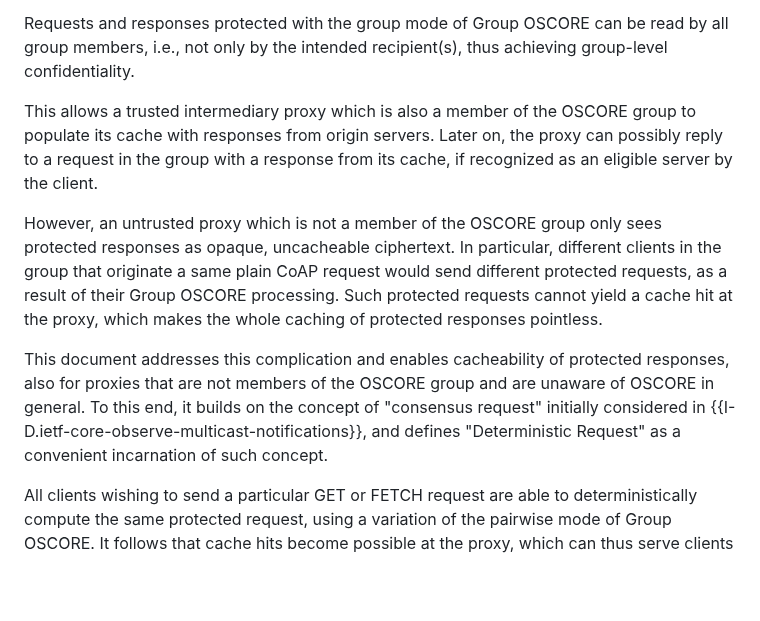
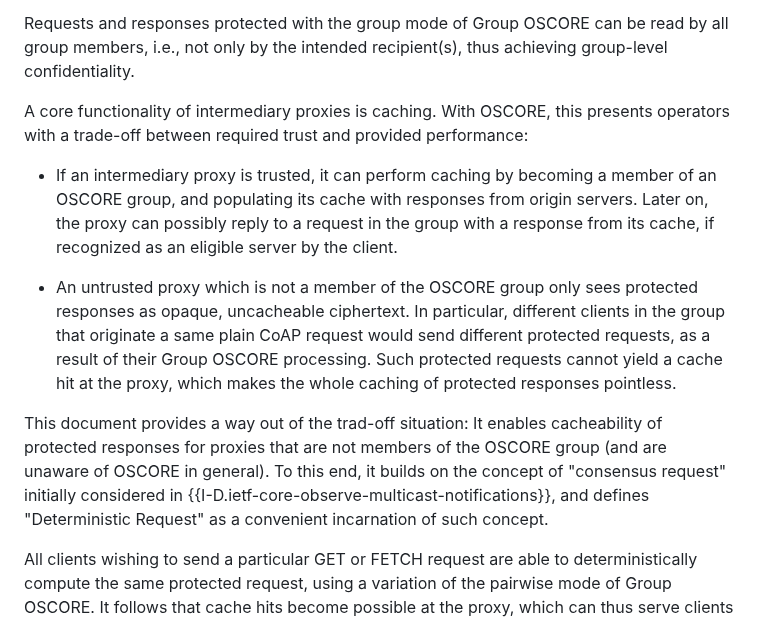
Before and after one commit to core-wg/cacheable-oscore, a Markdown page: draft-amsuess-core-cachable-oscore.md, the part around the change. Drawn GitHub-style; blank space fills up the shorter version.

Commit message:
intro: structure current situation into trade-off, which this document provides alternative to
The previous text read like "OK well we just make the proxy trusted,
problem solved, why go through this".

```diff
--- a/draft-amsuess-core-cachable-oscore.md
+++ b/draft-amsuess-core-cachable-oscore.md
@@ -92,11 +92,14 @@ The Constrained Application Protocol (CoAP) {{RFC7252}} supports also group comm
 
 Requests and responses protected with the group mode of Group OSCORE can be read by all group members, i.e., not only by the intended recipient(s), thus achieving group-level confidentiality.
 
-This allows a trusted intermediary proxy which is also a member of the OSCORE group to populate its cache with responses from origin servers. Later on, the proxy can possibly reply to a request in the group with a response from its cache, if recognized as an eligible server by the client.
+A core functionality of intermediary proxies is caching.
+With OSCORE, this presents operators with a trade-off between required trust and provided performance:
 
-However, an untrusted proxy which is not a member of the OSCORE group only sees protected responses as opaque, uncacheable ciphertext. In particular, different clients in the group that originate a same plain CoAP request would send different protected requests, as a result of their Group OSCORE processing. Such protected requests cannot yield a cache hit at the proxy, which makes the whole caching of protected responses pointless.
+* If an intermediary proxy is trusted, it can perform caching by becoming a member of an OSCORE group, and populating its cache with responses from origin servers. Later on, the proxy can possibly reply to a request in the group with a response from its cache, if recognized as an eligible server by the client.
 
-This document addresses this complication and enables cacheability of protected responses, also for proxies that are not members of the OSCORE group and are unaware of OSCORE in general. To this end, it builds on the concept of "consensus request" initially considered in {{I-D.ietf-core-observe-multicast-notifications}}, and defines "Deterministic Request" as a convenient incarnation of such concept.
+* An untrusted proxy which is not a member of the OSCORE group only sees protected responses as opaque, uncacheable ciphertext. In particular, different clients in the group that originate a same plain CoAP request would send different protected requests, as a result of their Group OSCORE processing. Such protected requests cannot yield a cache hit at the proxy, which makes the whole caching of protected responses pointless.
+
+This document provides a way out of the trad-off situation: It enables cacheability of protected responses for proxies that are not members of the OSCORE group (and are unaware of OSCORE in general). To this end, it builds on the concept of "consensus request" initially considered in {{I-D.ietf-core-observe-multicast-notifications}}, and defines "Deterministic Request" as a convenient incarnation of such concept.
 
 All clients wishing to send a particular GET or FETCH request are able to deterministically compute the same protected request, using a variation of the pairwise mode of Group OSCORE. It follows that cache hits become possible at the proxy, which can thus serve clients in the group from its cache. Like in {{I-D.ietf-core-observe-multicast-notifications}}, this requires that clients and servers are already members of a suitable OSCORE group.
 
```
